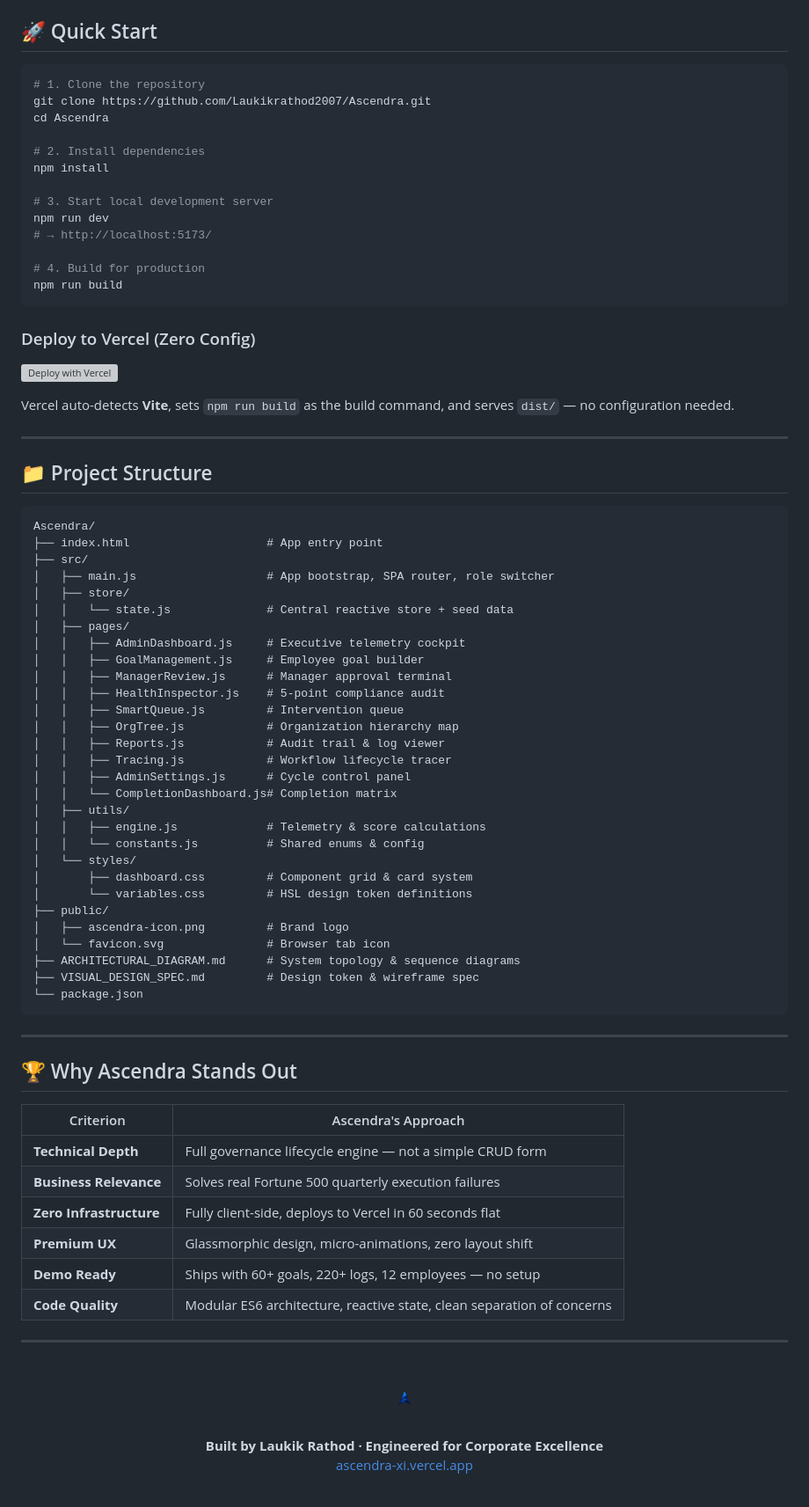
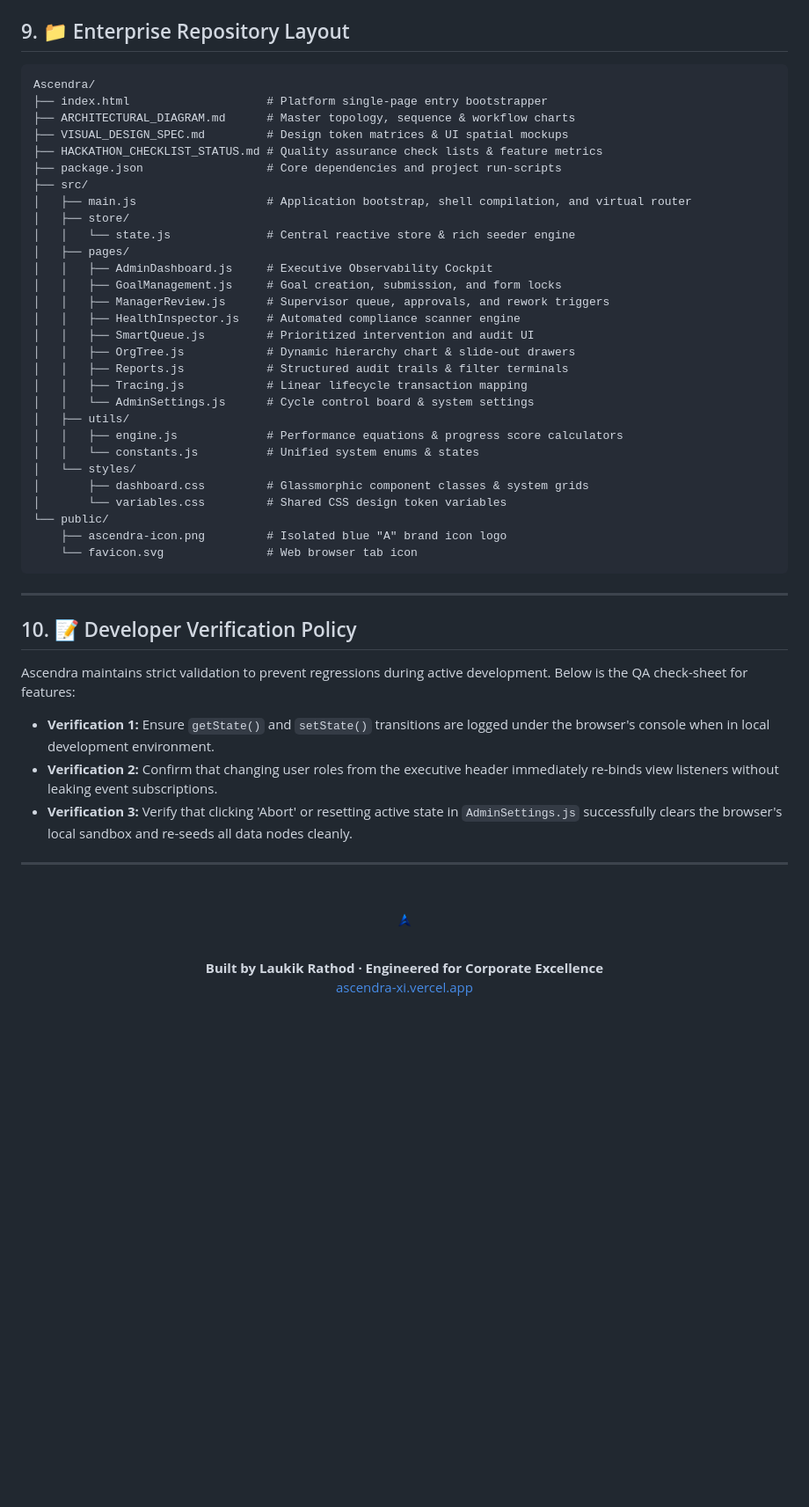
Before and after one commit to Laukikrathod2007/Ascendra, a Markdown page: README.md, the part around one of its changes. Shown at 88% size. Drawn GitHub-style; blank space fills up the shorter version; grey boxes are pictures that could not be loaded.

Commit message:
docs: complete rewrite of README.md to elite production-grade hackathon presentation standard

````diff
--- a/README.md
+++ b/README.md
@@ -171,74 +176,46 @@ All state is stored in `localStorage` under the key `ascendra_state_v1`:
-## 🚀 Quick Start
-
-```bash
-# 1. Clone the repository
-git clone https://github.com/Laukikrathod2007/Ascendra.git
-cd Ascendra
-
-# 2. Install dependencies
-npm install
-
-# 3. Start local development server
-npm run dev
-# → http://localhost:5173/
-
-# 4. Build for production
-npm run build
-```
-
-### Deploy to Vercel (Zero Config)
-[![Deploy with Vercel](https://vercel.com/button)](https://vercel.com/new/clone?repository-url=https%3A%2F%2Fgithub.com%2FLaukikrathod2007%2FAscendra)
-
-Vercel auto-detects **Vite**, sets `npm run build` as the build command, and serves `dist/` — no configuration needed.
-
----
-
-## 📁 Project Structure
+## 9. 📁 Enterprise Repository Layout
 
 ```
 Ascendra/
-├── index.html                    # App entry point
+├── index.html                    # Platform single-page entry bootstrapper
+├── ARCHITECTURAL_DIAGRAM.md      # Master topology, sequence & workflow charts
+├── VISUAL_DESIGN_SPEC.md         # Design token matrices & UI spatial mockups
+├── HACKATHON_CHECKLIST_STATUS.md # Quality assurance check lists & feature metrics
+├── package.json                  # Core dependencies and project run-scripts
 ├── src/
-│   ├── main.js                   # App bootstrap, SPA router, role switcher
+│   ├── main.js                   # Application bootstrap, shell compilation, and virtual router
 │   ├── store/
-│   │   └── state.js              # Central reactive store + seed data
+│   │   └── state.js              # Central reactive store & rich seeder engine
 │   ├── pages/
-│   │   ├── AdminDashboard.js     # Executive telemetry cockpit
-│   │   ├── GoalManagement.js     # Employee goal builder
-│   │   ├── ManagerReview.js      # Manager approval terminal
-│   │   ├── HealthInspector.js    # 5-point compliance audit
-│   │   ├── SmartQueue.js         # Intervention queue
-│   │   ├── OrgTree.js            # Organization hierarchy map
-│   │   ├── Reports.js            # Audit trail & log viewer
-│   │   ├── Tracing.js            # Workflow lifecycle tracer
-│   │   ├── AdminSettings.js      # Cycle control panel
-│   │   └── CompletionDashboard.js# Completion matrix
+│   │   ├── AdminDashboard.js     # Executive Observability Cockpit
+│   │   ├── GoalManagement.js     # Goal creation, submission, and form locks
+│   │   ├── ManagerReview.js      # Supervisor queue, approvals, and rework triggers
+│   │   ├── HealthInspector.js    # Automated compliance scanner engine
+│   │   ├── SmartQueue.js         # Prioritized intervention and audit UI
+│   │   ├── OrgTree.js            # Dynamic hierarchy chart & slide-out drawers
+│   │   ├── Reports.js            # Structured audit trails & filter terminals
+│   │   ├── Tracing.js            # Linear lifecycle transaction mapping
+│   │   └── AdminSettings.js      # Cycle control board & system settings
 │   ├── utils/
-│   │   ├── engine.js             # Telemetry & score calculations
-│   │   └── constants.js          # Shared enums & config
+│   │   ├── engine.js             # Performance equations & progress score calculators
+│   │   └── constants.js          # Unified system enums & states
 │   └── styles/
-│       ├── dashboard.css         # Component grid & card system
-│       └── variables.css         # HSL design token definitions
-├── public/
-│   ├── ascendra-icon.png         # Brand logo
-│   └── favicon.svg               # Browser tab icon
-├── ARCHITECTURAL_DIAGRAM.md      # System topology & sequence diagrams
-├── VISUAL_DESIGN_SPEC.md         # Design token & wireframe spec
-└── package.json
+│       ├── dashboard.css         # Glassmorphic component classes & system grids
+│       └── variables.css         # Shared CSS design token variables
+└── public/
+    ├── ascendra-icon.png         # Isolated blue "A" brand icon logo
+    └── favicon.svg               # Web browser tab icon
 ```
 
 ---
 
-## 🏆 Why Ascendra Stands Out
+## 10. 📝 Developer Verification Policy
 
-| Criterion | Ascendra's Approach |
-|-----------|-------------------|
-| **Technical Depth** | Full governance lifecycle engine — not a simple CRUD form |
-| **Business Relevance** | Solves real Fortune 500 quarterly execution failures |
-| **Zero Infrastructure** | Fully client-side, deploys to Vercel in 60 seconds flat |
-| **Premium UX** | Glassmorphic design, micro-animations, zero layout shift |
-| **Demo Ready** | Ships with 60+ goals, 220+ logs, 12 employees — no setup |
-| **Code Quality** | Modular ES6 architecture, reactive state, clean separation of concerns |
+Ascendra maintains strict validation to prevent regressions during active development. Below is the QA check-sheet for features:
+
+*   **Verification 1:** Ensure `getState()` and `setState()` transitions are logged under the browser's console when in local development environment.
+*   **Verification 2:** Confirm that changing user roles from the executive header immediately re-binds view listeners without leaking event subscriptions.
+*   **Verification 3:** Verify that clicking 'Abort' or resetting active state in `AdminSettings.js` successfully clears the browser's local sandbox and re-seeds all data nodes cleanly.
 
 ---
 
````
Also changed, not shown: other parts of README.md (+104 -99 lines).
